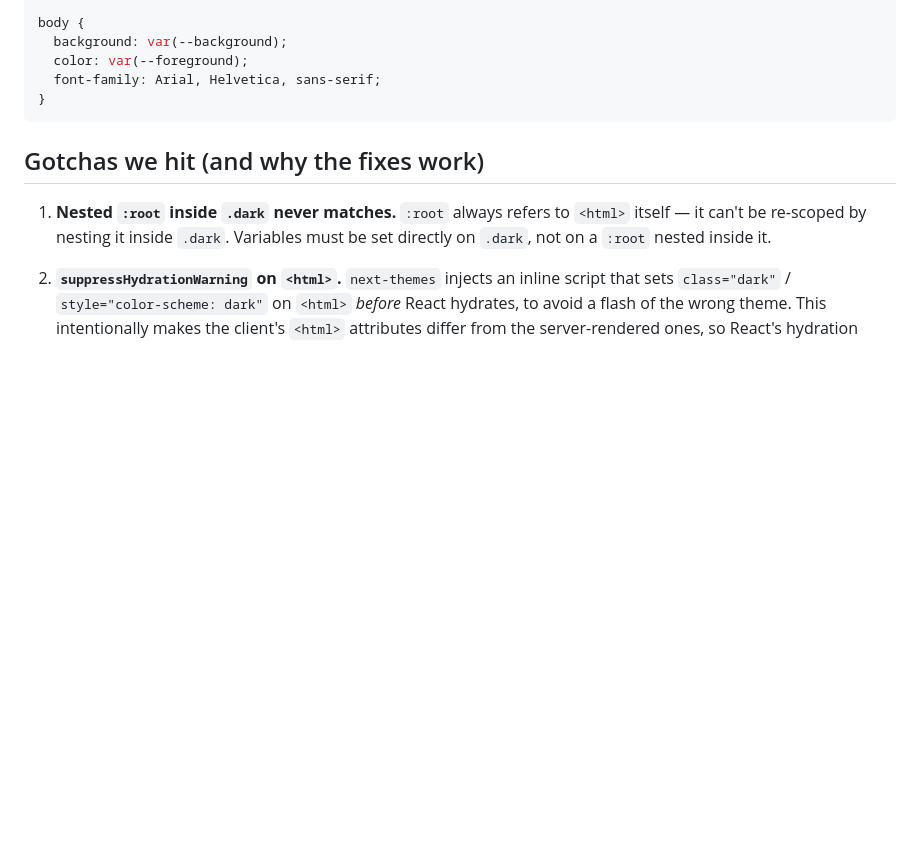
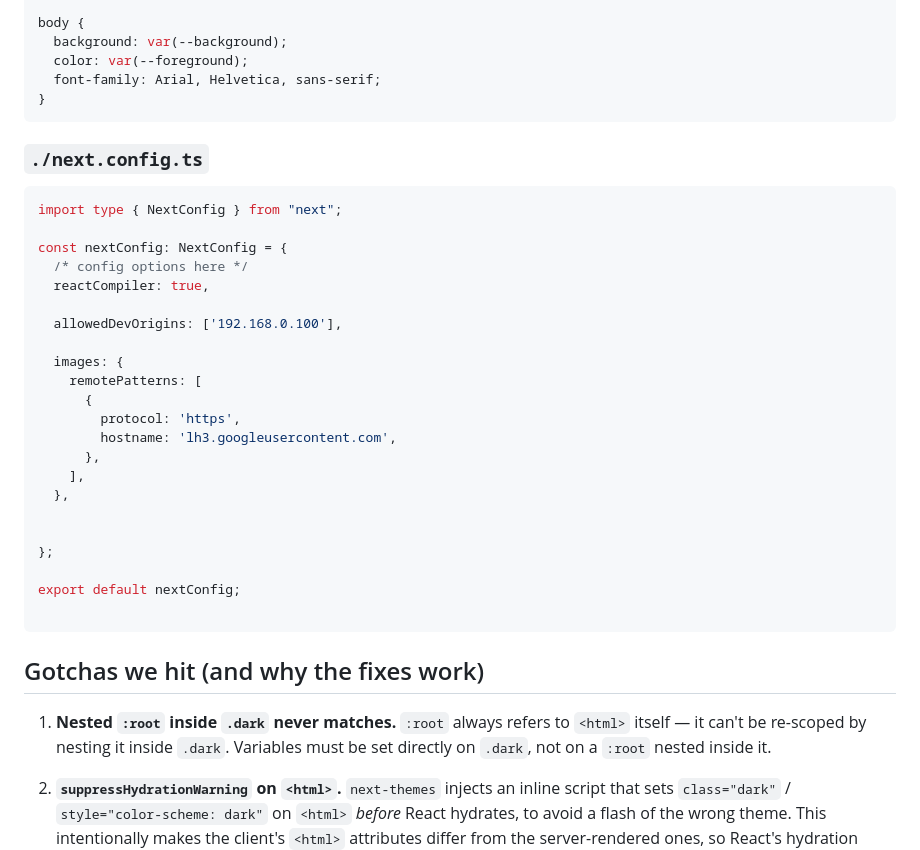
Before and after one commit to mdnoyun198/web.dev, a Markdown page: Project/DarkLightMod/README.md, the part around the change. Rendered like a GitHub page; blank space fills up the shorter version.

````diff
--- a/Project/DarkLightMod/README.md
+++ b/Project/DarkLightMod/README.md
@@ -127,6 +127,33 @@ body {
 }
 ```
 
+### `./next.config.ts`
+
+```ts
+import type { NextConfig } from "next";
+
+const nextConfig: NextConfig = {
+  /* config options here */
+  reactCompiler: true,
+
+  allowedDevOrigins: ['192.168.0.100'],
+
+  images: {
+    remotePatterns: [
+      {
+        protocol: 'https',
+        hostname: 'lh3.googleusercontent.com',
+      },
+    ],
+  },
+
+
+};
+
+export default nextConfig;
+
+```
+
 ## Gotchas we hit (and why the fixes work)
 
 1. **Nested `:root` inside `.dark` never matches.**
````
